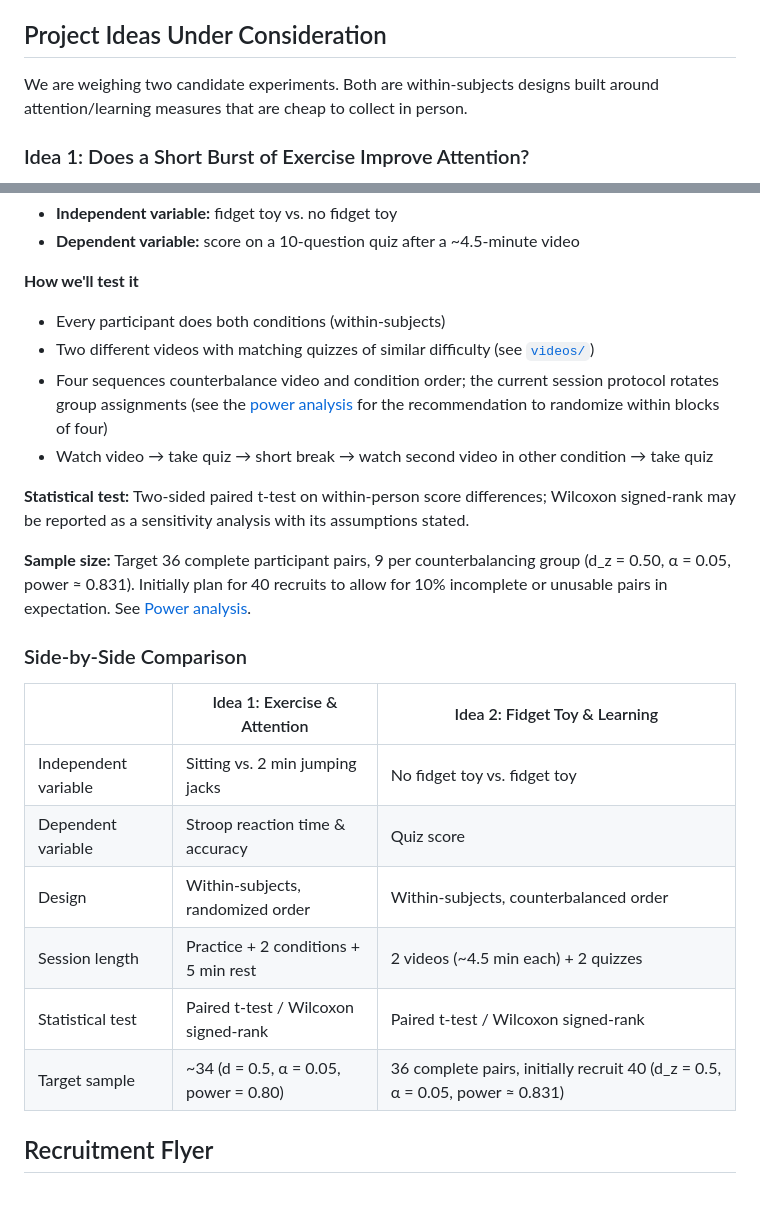
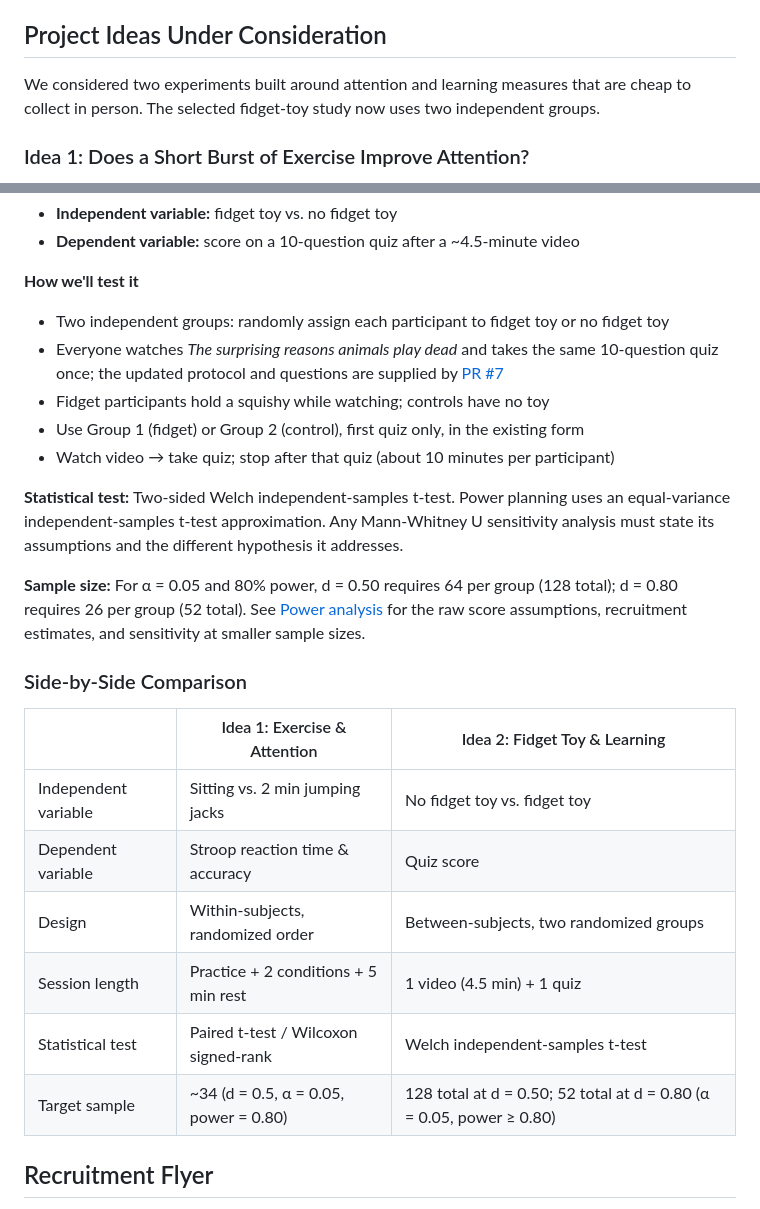
Before and after one commit to haydn-s/sourcing-data-project-2, a Markdown page: README.md, 2 parts joined by grey strips. GitHub-like rendering.

Commit message:
Update power analysis for two independent groups

```diff
--- a/README.md
+++ b/README.md
@@ -157,8 +167,8 @@ Project plan for the fidget toy study ([Idea 2](#idea-2-does-using-a-fidget-toy-
 
 ## Project Ideas Under Consideration
 
-We are weighing two candidate experiments. Both are within-subjects designs built around
-attention/learning measures that are cheap to collect in person.
+We considered two experiments built around attention and learning measures that are cheap
+to collect in person. The selected fidget-toy study now uses two independent groups.
 
 ### Idea 1: Does a Short Burst of Exercise Improve Attention?
 
@@ -208,19 +218,21 @@ and some studies suggest they may actually hurt learning.
 
 **How we'll test it**
 
-- Every participant does both conditions (within-subjects)
-- Two different videos with matching quizzes of similar difficulty (see [`videos/`](videos/))
-- Four sequences counterbalance video and condition order; the current session protocol
-  rotates group assignments (see the [power analysis](reports/power-analysis.md) for the
-  recommendation to randomize within blocks of four)
-- Watch video → take quiz → short break → watch second video in other condition → take quiz
+- Two independent groups: randomly assign each participant to fidget toy or no fidget toy
+- Everyone watches *The surprising reasons animals play dead* and takes the same
+  10-question quiz once; the updated protocol and questions are supplied by
+  [PR #7](https://github.com/haydn-s/sourcing-data-project-2/pull/7)
+- Fidget participants hold a squishy while watching; controls have no toy
+- Use Group 1 (fidget) or Group 2 (control), first quiz only, in the existing form
+- Watch video → take quiz; stop after that quiz (about 10 minutes per participant)
 
-**Statistical test:** Two-sided paired t-test on within-person score differences;
-Wilcoxon signed-rank may be reported as a sensitivity analysis with its assumptions stated.
+**Statistical test:** Two-sided Welch independent-samples t-test. Power planning uses
+an equal-variance independent-samples t-test approximation. Any Mann-Whitney U sensitivity
+analysis must state its assumptions and the different hypothesis it addresses.
 
-**Sample size:** Target 36 complete participant pairs, 9 per counterbalancing group
-(d_z = 0.50, α = 0.05, power ≈ 0.831). Initially plan for 40 recruits to allow for 10%
-incomplete or unusable pairs in expectation. See [Power analysis](#power-analysis).
+**Sample size:** For α = 0.05 and 80% power, d = 0.50 requires 64 per group (128 total);
+d = 0.80 requires 26 per group (52 total). See [Power analysis](#power-analysis) for
+the raw score assumptions, recruitment estimates, and sensitivity at smaller sample sizes.
 
 ### Side-by-Side Comparison
 
@@ -228,10 +240,10 @@ incomplete or unusable pairs in expectation. See [Power analysis](#power-analysi
 | --- | --- | --- |
 | Independent variable | Sitting vs. 2 min jumping jacks | No fidget toy vs. fidget toy |
 | Dependent variable | Stroop reaction time & accuracy | Quiz score |
-| Design | Within-subjects, randomized order | Within-subjects, counterbalanced order |
-| Session length | Practice + 2 conditions + 5 min rest | 2 videos (~4.5 min each) + 2 quizzes |
-| Statistical test | Paired t-test / Wilcoxon signed-rank | Paired t-test / Wilcoxon signed-rank |
-| Target sample | ~34 (d = 0.5, α = 0.05, power = 0.80) | 36 complete pairs, initially recruit 40 (d_z = 0.5, α = 0.05, power ≈ 0.831) |
+| Design | Within-subjects, randomized order | Between-subjects, two randomized groups |
+| Session length | Practice + 2 conditions + 5 min rest | 1 video (4.5 min) + 1 quiz |
+| Statistical test | Paired t-test / Wilcoxon signed-rank | Welch independent-samples t-test |
+| Target sample | ~34 (d = 0.5, α = 0.05, power = 0.80) | 128 total at d = 0.50; 52 total at d = 0.80 (α = 0.05, power ≥ 0.80) |
 
 ## Recruitment Flyer
 
```
Also changed, not shown: other parts of README.md (+19 -9 lines), reports/power-analysis.md (+147 -132 lines), results/power/power_curve.png, 8 other files.
